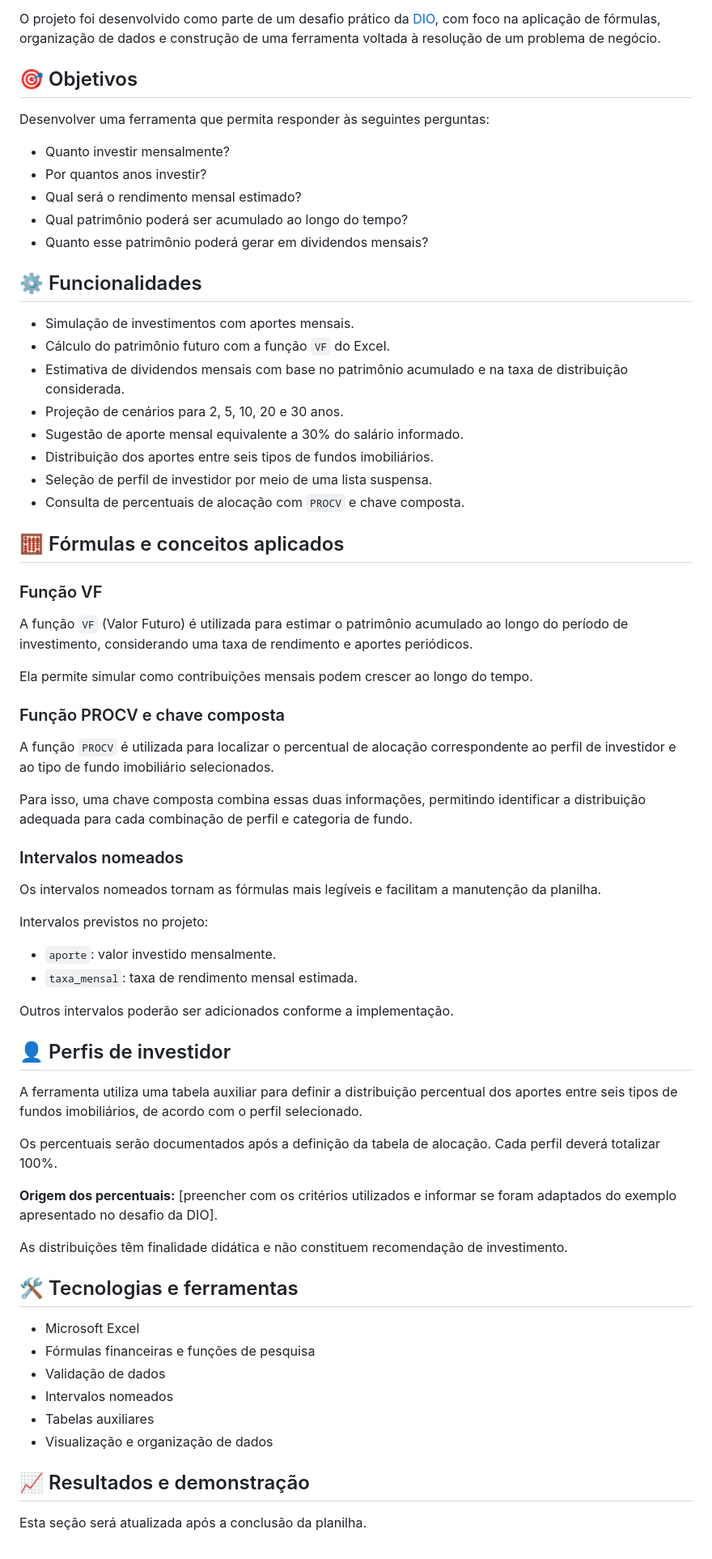
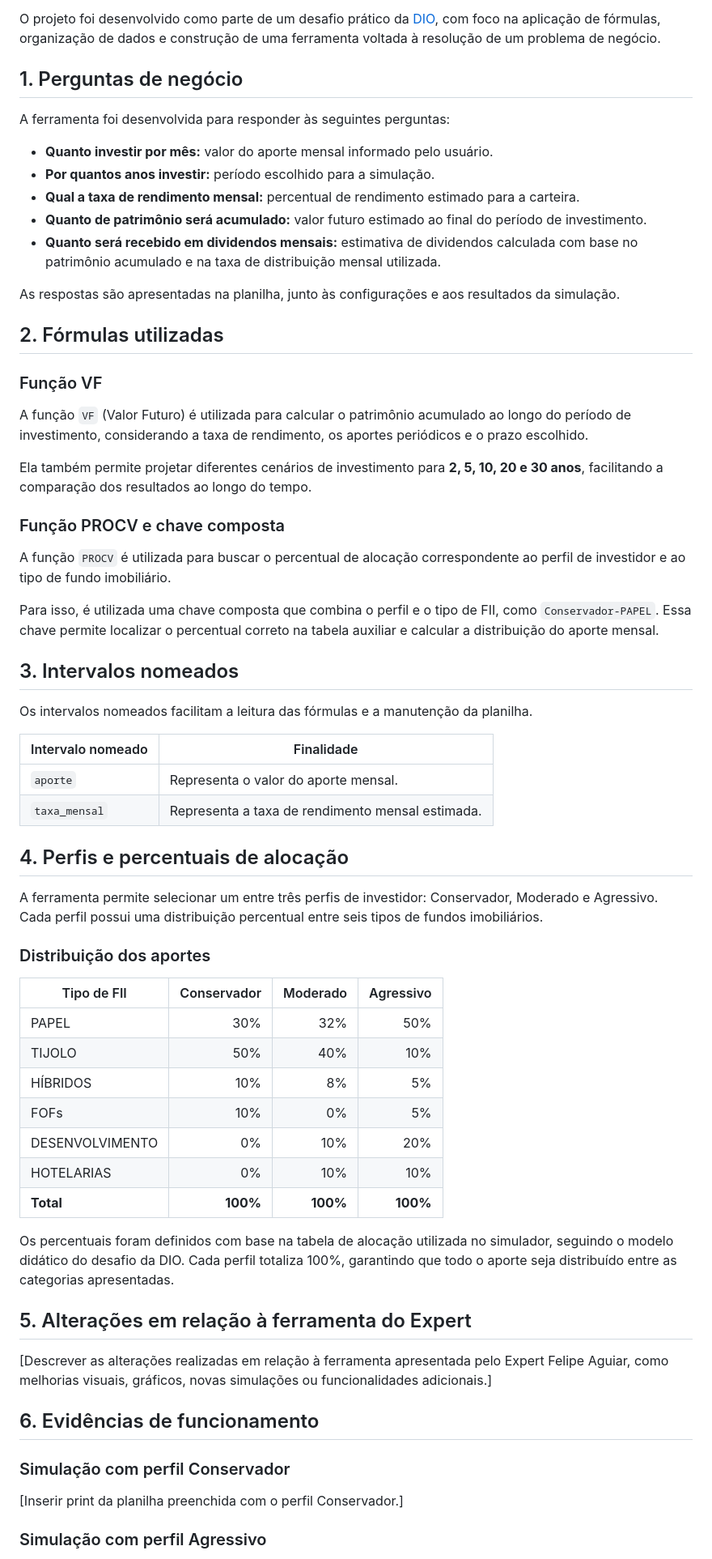
Before and after one commit to agathacris231894-design/Excel-com-IA---DIO, a Markdown page: Criando uma Ferramenta de Controle de Investimentos com Excel/README.md, the part around one of its changes. Shown at 81% size. GitHub-like rendering.

Commit message:
Revise README for investment control tool
Updated the README to clarify the tool's objectives, functionalities, and formulas used. Enhanced explanations for investment profiles and allocation percentages.

```diff
--- a/Criando uma Ferramenta de Controle de Investimentos com Excel/README.md
+++ b/Criando uma Ferramenta de Controle de Investimentos com Excel/README.md
@@ -8,72 +8,68 @@ A planilha permite calcular o patrimônio acumulado a partir de aportes mensais
 
 O projeto foi desenvolvido como parte de um desafio prático da [DIO](https://www.dio.me/), com foco na aplicação de fórmulas, organização de dados e construção de uma ferramenta voltada à resolução de um problema de negócio.
 
-## 🎯 Objetivos
+## 1. Perguntas de negócio
 
-Desenvolver uma ferramenta que permita responder às seguintes perguntas:
+A ferramenta foi desenvolvida para responder às seguintes perguntas:
 
-- Quanto investir mensalmente?
-- Por quantos anos investir?
-- Qual será o rendimento mensal estimado?
-- Qual patrimônio poderá ser acumulado ao longo do tempo?
-- Quanto esse patrimônio poderá gerar em dividendos mensais?
+- **Quanto investir por mês:** valor do aporte mensal informado pelo usuário.
+- **Por quantos anos investir:** período escolhido para a simulação.
+- **Qual a taxa de rendimento mensal:** percentual de rendimento estimado para a carteira.
+- **Quanto de patrimônio será acumulado:** valor futuro estimado ao final do período de investimento.
+- **Quanto será recebido em dividendos mensais:** estimativa de dividendos calculada com base no patrimônio acumulado e na taxa de distribuição mensal utilizada.
 
-## ⚙️ Funcionalidades
+As respostas são apresentadas na planilha, junto às configurações e aos resultados da simulação.
 
-- Simulação de investimentos com aportes mensais.
-- Cálculo do patrimônio futuro com a função `VF` do Excel.
-- Estimativa de dividendos mensais com base no patrimônio acumulado e na taxa de distribuição considerada.
-- Projeção de cenários para 2, 5, 10, 20 e 30 anos.
-- Sugestão de aporte mensal equivalente a 30% do salário informado.
-- Distribuição dos aportes entre seis tipos de fundos imobiliários.
-- Seleção de perfil de investidor por meio de uma lista suspensa.
-- Consulta de percentuais de alocação com `PROCV` e chave composta.
-
-## 🧮 Fórmulas e conceitos aplicados
+## 2. Fórmulas utilizadas
 
 ### Função VF
 
-A função `VF` (Valor Futuro) é utilizada para estimar o patrimônio acumulado ao longo do período de investimento, considerando uma taxa de rendimento e aportes periódicos.
+A função `VF` (Valor Futuro) é utilizada para calcular o patrimônio acumulado ao longo do período de investimento, considerando a taxa de rendimento, os aportes periódicos e o prazo escolhido.
 
-Ela permite simular como contribuições mensais podem crescer ao longo do tempo.
+Ela também permite projetar diferentes cenários de investimento para **2, 5, 10, 20 e 30 anos**, facilitando a comparação dos resultados ao longo do tempo.
 
 ### Função PROCV e chave composta
 
-A função `PROCV` é utilizada para localizar o percentual de alocação correspondente ao perfil de investidor e ao tipo de fundo imobiliário selecionados.
+A função `PROCV` é utilizada para buscar o percentual de alocação correspondente ao perfil de investidor e ao tipo de fundo imobiliário.
 
-Para isso, uma chave composta combina essas duas informações, permitindo identificar a distribuição adequada para cada combinação de perfil e categoria de fundo.
+Para isso, é utilizada uma chave composta que combina o perfil e o tipo de FII, como `Conservador-PAPEL`. Essa chave permite localizar o percentual correto na tabela auxiliar e calcular a distribuição do aporte mensal.
 
-### Intervalos nomeados
+## 3. Intervalos nomeados
 
-Os intervalos nomeados tornam as fórmulas mais legíveis e facilitam a manutenção da planilha.
+Os intervalos nomeados facilitam a leitura das fórmulas e a manutenção da planilha.
 
-Intervalos previstos no projeto:
+| Intervalo nomeado | Finalidade |
+|---|---|
+| `aporte` | Representa o valor do aporte mensal. |
+| `taxa_mensal` | Representa a taxa de rendimento mensal estimada. |
 
-- `aporte`: valor investido mensalmente.
-- `taxa_mensal`: taxa de rendimento mensal estimada.
+## 4. Perfis e percentuais de alocação
 
-Outros intervalos poderão ser adicionados conforme a implementação.
+A ferramenta permite selecionar um entre três perfis de investidor: Conservador, Moderado e Agressivo. Cada perfil possui uma distribuição percentual entre seis tipos de fundos imobiliários.
 
-## 👤 Perfis de investidor
+### Distribuição dos aportes
 
-A ferramenta utiliza uma tabela auxiliar para definir a distribuição percentual dos aportes entre seis tipos de fundos imobiliários, de acordo com o perfil selecionado.
+| Tipo de FII | Conservador | Moderado | Agressivo |
+|---|---:|---:|---:|
+| PAPEL | 30% | 32% | 50% |
+| TIJOLO | 50% | 40% | 10% |
+| HÍBRIDOS | 10% | 8% | 5% |
+| FOFs | 10% | 0% | 5% |
+| DESENVOLVIMENTO | 0% | 10% | 20% |
+| HOTELARIAS | 0% | 10% | 10% |
+| **Total** | **100%** | **100%** | **100%** |
 
-Os percentuais serão documentados após a definição da tabela de alocação. Cada perfil deverá totalizar 100%.
+Os percentuais foram definidos com base na tabela de alocação utilizada no simulador, seguindo o modelo didático do desafio da DIO. Cada perfil totaliza 100%, garantindo que todo o aporte seja distribuído entre as categorias apresentadas.
 
-**Origem dos percentuais:** [preencher com os critérios utilizados e informar se foram adaptados do exemplo apresentado no desafio da DIO].
+## 5. Alterações em relação à ferramenta do Expert
 
-As distribuições têm finalidade didática e não constituem recomendação de investimento.
+[Descrever as alterações realizadas em relação à ferramenta apresentada pelo Expert Felipe Aguiar, como melhorias visuais, gráficos, novas simulações ou funcionalidades adicionais.]
 
-## 🛠️ Tecnologias e ferramentas
+## 6. Evidências de funcionamento
 
-- Microsoft Excel
-- Fórmulas financeiras e funções de pesquisa
-- Validação de dados
-- Intervalos nomeados
-- Tabelas auxiliares
-- Visualização e organização de dados
+### Simulação com perfil Conservador
 
-## 📈 Resultados e demonstração
+[Inserir print da planilha preenchida com o perfil Conservador.]
 
-Esta seção será atualizada após a conclusão da planilha.
+### Simulação com perfil Agressivo
 
```
Also changed, not shown: other parts of Criando uma Ferramenta de Controle de Investimentos com Excel/README.md (+6 -28 lines).
